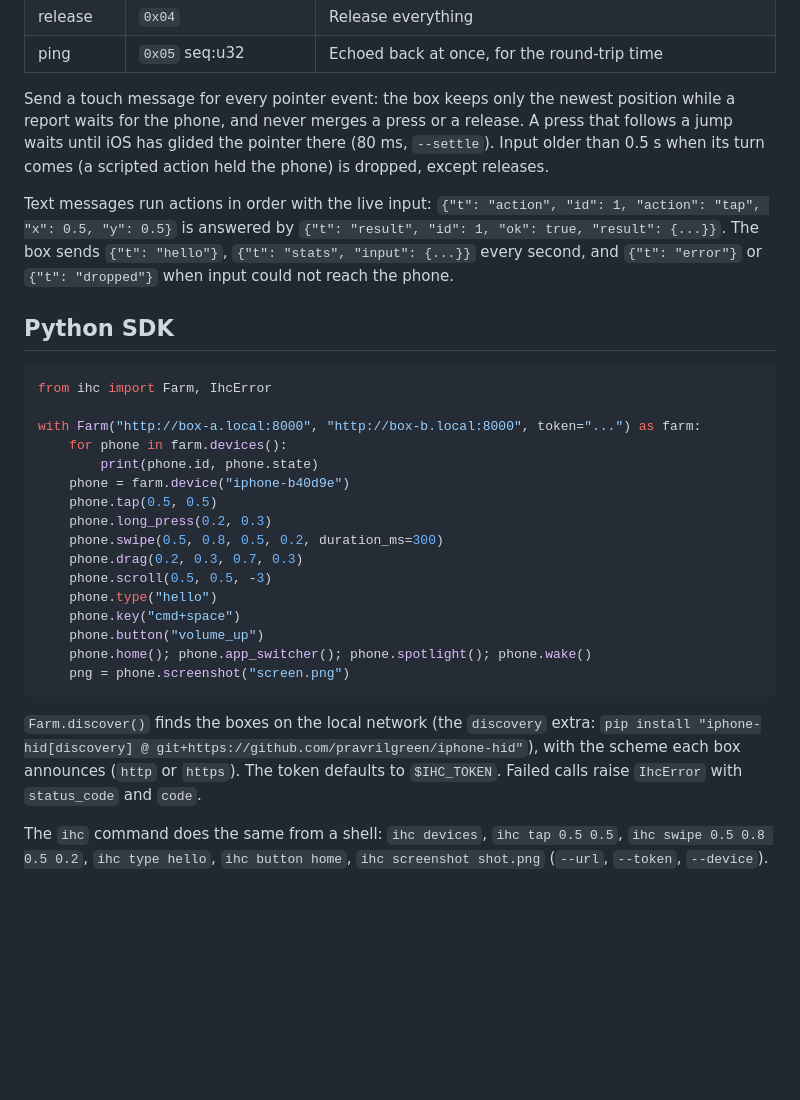
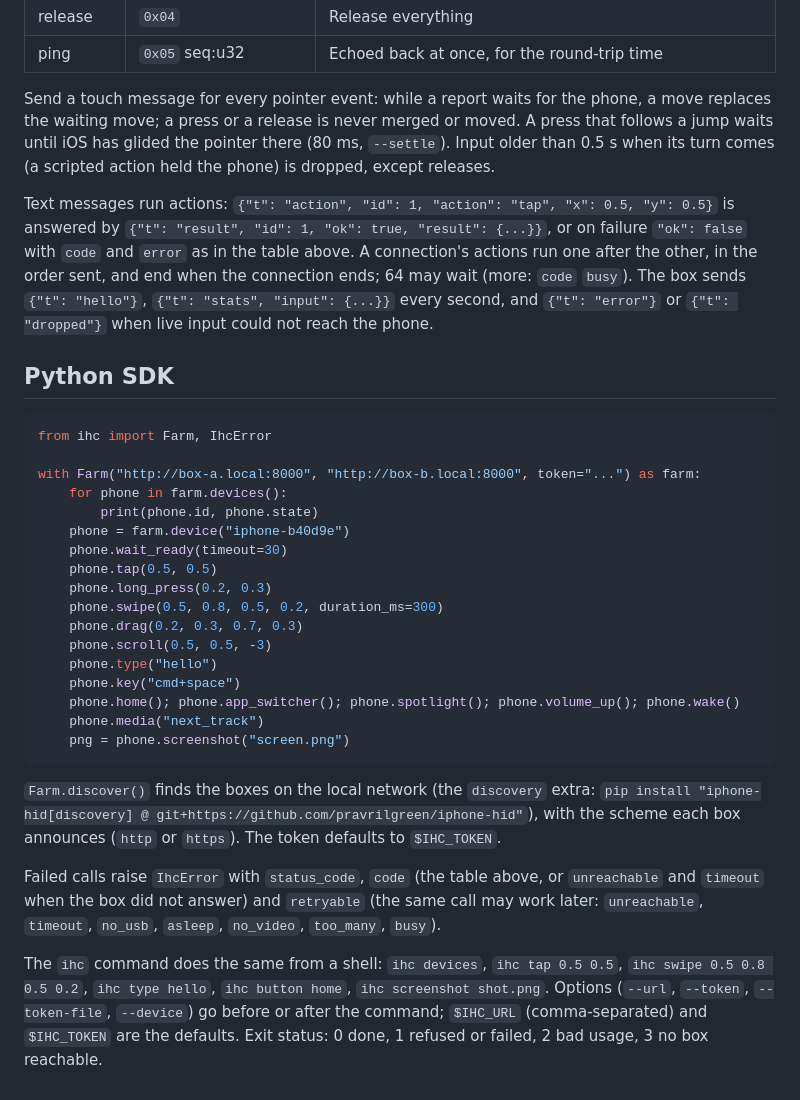
Before and after one commit to pravrilgreen/iphone-hid, a Markdown page: docs/dev/api.md, the part around one of its changes. GitHub-like rendering; blank space fills up the shorter version.

````diff
--- a/docs/dev/api.md
+++ b/docs/dev/api.md
@@ -96,16 +128,17 @@ refused with close code 4409 unless it connects with `?takeover=true`, which clo
 | release | `0x04` | Release everything |
 | ping | `0x05` seq:u32 | Echoed back at once, for the round-trip time |
 
-Send a touch message for every pointer event: the box keeps only the newest position while a report
-waits for the phone, and never merges a press or a release. A press that follows a jump waits
+Send a touch message for every pointer event: while a report waits for the phone, a move replaces
+the waiting move; a press or a release is never merged or moved. A press that follows a jump waits
 until iOS has glided the pointer there (80 ms, `--settle`). Input older than 0.5 s when its turn
 comes (a scripted action held the phone) is dropped, except releases.
 
-Text messages run actions in order with the live input:
-`{"t": "action", "id": 1, "action": "tap", "x": 0.5, "y": 0.5}` is answered by
-`{"t": "result", "id": 1, "ok": true, "result": {...}}`. The box sends `{"t": "hello"}`,
-`{"t": "stats", "input": {...}}` every second, and `{"t": "error"}` or `{"t": "dropped"}` when input
-could not reach the phone.
+Text messages run actions: `{"t": "action", "id": 1, "action": "tap", "x": 0.5, "y": 0.5}` is
+answered by `{"t": "result", "id": 1, "ok": true, "result": {...}}`, or on failure `"ok": false`
+with `code` and `error` as in the table above. A connection's actions run one after the other, in
+the order sent, and end when the connection ends; 64 may wait (more: `code` `busy`). The box sends
+`{"t": "hello"}`, `{"t": "stats", "input": {...}}` every second, and `{"t": "error"}` or
+`{"t": "dropped"}` when live input could not reach the phone.
 
 ## Python SDK
 
@@ -116,6 +149,7 @@ with Farm("http://box-a.local:8000", "http://box-b.local:8000", token="...") as
     for phone in farm.devices():
         print(phone.id, phone.state)
     phone = farm.device("iphone-b40d9e")
+    phone.wait_ready(timeout=30)
     phone.tap(0.5, 0.5)
     phone.long_press(0.2, 0.3)
     phone.swipe(0.5, 0.8, 0.5, 0.2, duration_ms=300)
@@ -123,16 +157,21 @@ with Farm("http://box-a.local:8000", "http://box-b.local:8000", token="...") as
     phone.scroll(0.5, 0.5, -3)
     phone.type("hello")
     phone.key("cmd+space")
-    phone.button("volume_up")
-    phone.home(); phone.app_switcher(); phone.spotlight(); phone.wake()
+    phone.home(); phone.app_switcher(); phone.spotlight(); phone.volume_up(); phone.wake()
+    phone.media("next_track")
     png = phone.screenshot("screen.png")
 ```
 
 `Farm.discover()` finds the boxes on the local network (the `discovery` extra:
 `pip install "iphone-hid[discovery] @ git+https://github.com/pravrilgreen/iphone-hid"`), with the scheme
-each box announces (`http` or `https`).
-The token defaults to `$IHC_TOKEN`. Failed calls raise `IhcError` with `status_code` and `code`.
+each box announces (`http` or `https`). The token defaults to `$IHC_TOKEN`.
+
+Failed calls raise `IhcError` with `status_code`, `code` (the table above, or `unreachable` and
+`timeout` when the box did not answer) and `retryable` (the same call may work later: `unreachable`,
+`timeout`, `no_usb`, `asleep`, `no_video`, `too_many`, `busy`).
 
 The `ihc` command does the same from a shell: `ihc devices`, `ihc tap 0.5 0.5`,
-`ihc swipe 0.5 0.8 0.5 0.2`, `ihc type hello`, `ihc button home`, `ihc screenshot shot.png`
-(`--url`, `--token`, `--device`).
+`ihc swipe 0.5 0.8 0.5 0.2`, `ihc type hello`, `ihc button home`, `ihc screenshot shot.png`. Options
+(`--url`, `--token`, `--token-file`, `--device`) go before or after the command; `$IHC_URL`
+(comma-separated) and `$IHC_TOKEN` are the defaults. Exit status: 0 done, 1 refused or failed, 2 bad
+usage, 3 no box reachable.
````
Also changed, not shown: other parts of docs/dev/api.md (+49 -17 lines).
